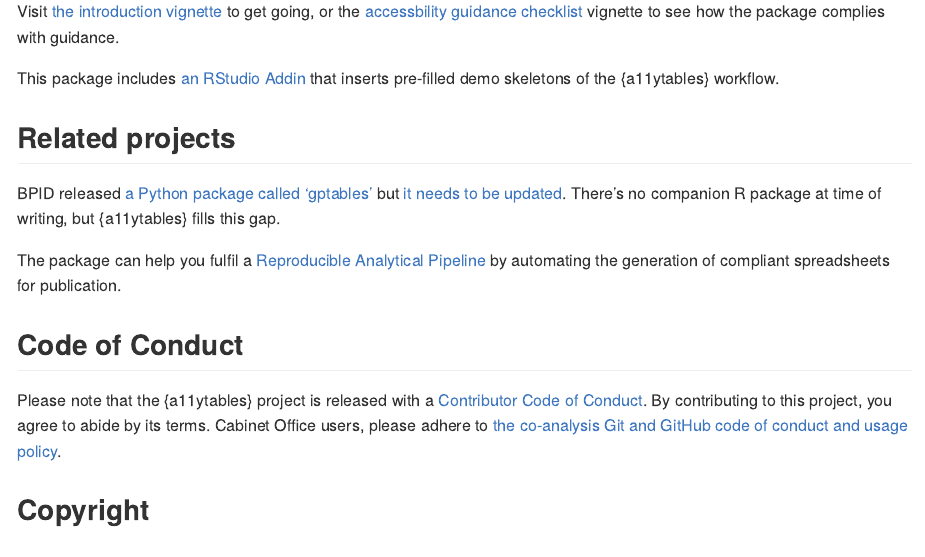
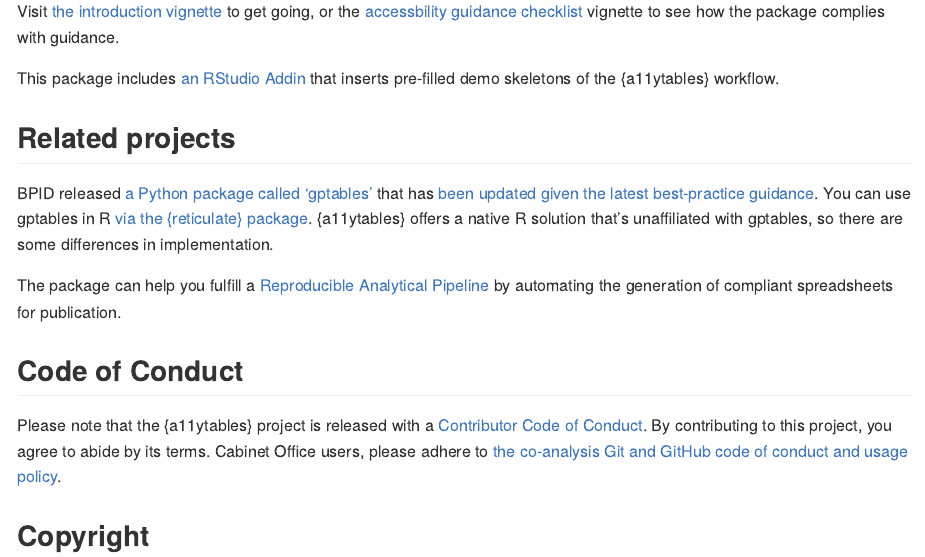
Before and after one commit to co-analysis/a11ytables, an R Markdown document (README.Rmd): the page in a window 1100 px wide, from 700 px down. Rendered offline with R 4.5, knitr and Pandoc, with nearby package versions; badge pictures from the web are left out.

Commit message:
Refer to updated gptables in README, close #71

```diff
--- a/README.Rmd
+++ b/README.Rmd
@@ -53,9 +53,9 @@ This package includes [an RStudio Addin](https://rstudio.github.io/rstudioaddins
 
 ## Related projects
 
-BPID released [a Python package called 'gptables'](https://github.com/best-practice-and-impact/gptables) but [it needs to be updated](https://github.com/best-practice-and-impact/gptables/issues/145). There's no companion R package at time of writing, but {a11ytables} fills this gap.
+BPID released [a Python package called 'gptables'](https://github.com/best-practice-and-impact/gptables) that has [been updated given the latest best-practice guidance](https://dataingovernment.blog.gov.uk/2022/06/24/automatically-produce-best-practice-spreadsheets/). You can use gptables in R [via the {reticulate} package](https://gptables.readthedocs.io/en/latest/usage.html#r-usage). {a11ytables} offers a native R solution that's unaffiliated with gptables, so there are some differences in implementation.
 
-The package can help you fulfil a [Reproducible Analytical Pipeline](https://dataingovernment.blog.gov.uk/2017/03/27/reproducible-analytical-pipeline/) by automating the generation of compliant spreadsheets for publication.
+The package can help you fulfill a [Reproducible Analytical Pipeline](https://dataingovernment.blog.gov.uk/2017/03/27/reproducible-analytical-pipeline/) by automating the generation of compliant spreadsheets for publication.
 
 ## Code of Conduct
 
```
